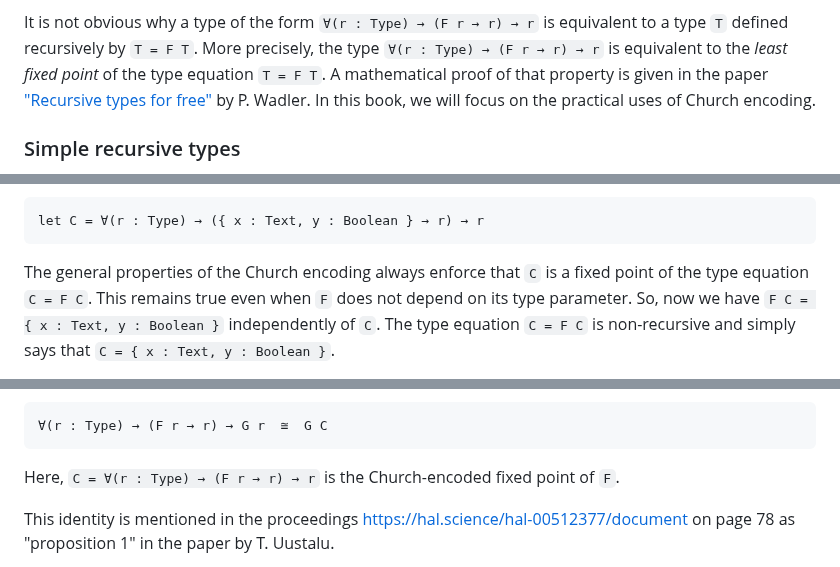
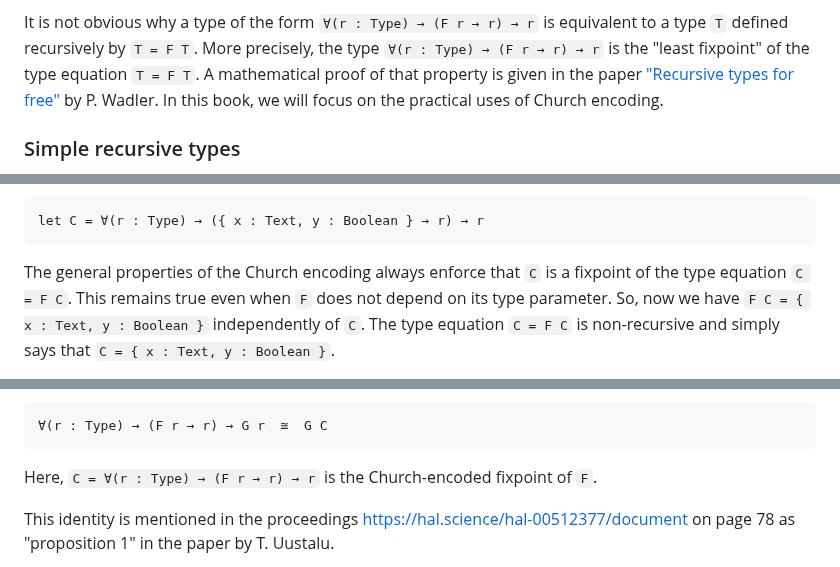
Before and after one commit to winitzki/scall, a Markdown page: tutorial/programming_dhall.md, 3 parts joined by grey strips. GitHub-like rendering.

````diff
--- a/tutorial/programming_dhall.md
+++ b/tutorial/programming_dhall.md
@@ -1572,7 +1572,7 @@ Given a recursion scheme `F`, one defines a non-recursive type `C = ∀(r : Type
 Then the type `C` is equivalent to the type `T` that we would have defined by `T = F T` in a language that supports recursively defined types.
 
 It is not obvious why a type of the form `∀(r : Type) → (F r → r) → r` is equivalent to a type `T` defined recursively by `T = F T`.
-More precisely, the type `∀(r : Type) → (F r → r) → r` is equivalent to the _least fixed point_ of the type equation `T = F T`.
+More precisely, the type `∀(r : Type) → (F r → r) → r` is the "least fixpoint" of the type equation `T = F T`.
 A mathematical proof of that property is given in the paper ["Recursive types for free"](https://homepages.inf.ed.ac.uk/wadler/papers/free-rectypes/free-rectypes.txt) by P. Wadler.
 In this book, we will focus on the practical uses of Church encoding.
 
@@ -1612,7 +1612,7 @@ The corresponding Church encoding gives the type:
 let C = ∀(r : Type) → ({ x : Text, y : Boolean } → r) → r
 ```
 
-The general properties of the Church encoding always enforce that `C` is a fixed point of the type equation `C = F C`.
+The general properties of the Church encoding always enforce that `C` is a fixpoint of the type equation `C = F C`.
 This remains true even when `F` does not depend on its type parameter.
 So, now we have `F C = { x : Text, y : Boolean }` independently of `C`.
 The type equation `C = F C` is non-recursive and simply says that `C = { x : Text, y : Boolean }`.
@@ -1640,7 +1640,7 @@ There is a generalized **Church-Yoneda identity** that combines both forms of ty
 ∀(r : Type) → (F r → r) → G r  ≅  G C
 ```
 
-Here, `C = ∀(r : Type) → (F r → r) → r` is the Church-encoded fixed point of `F`.
+Here, `C = ∀(r : Type) → (F r → r) → r` is the Church-encoded fixpoint of `F`.
 
 This identity is mentioned in the proceedings https://hal.science/hal-00512377/document on page 78 as "proposition 1" in the paper by T. Uustalu.
 
````
Also changed, not shown: other parts of tutorial/programming_dhall.md (+31 -31 lines).
